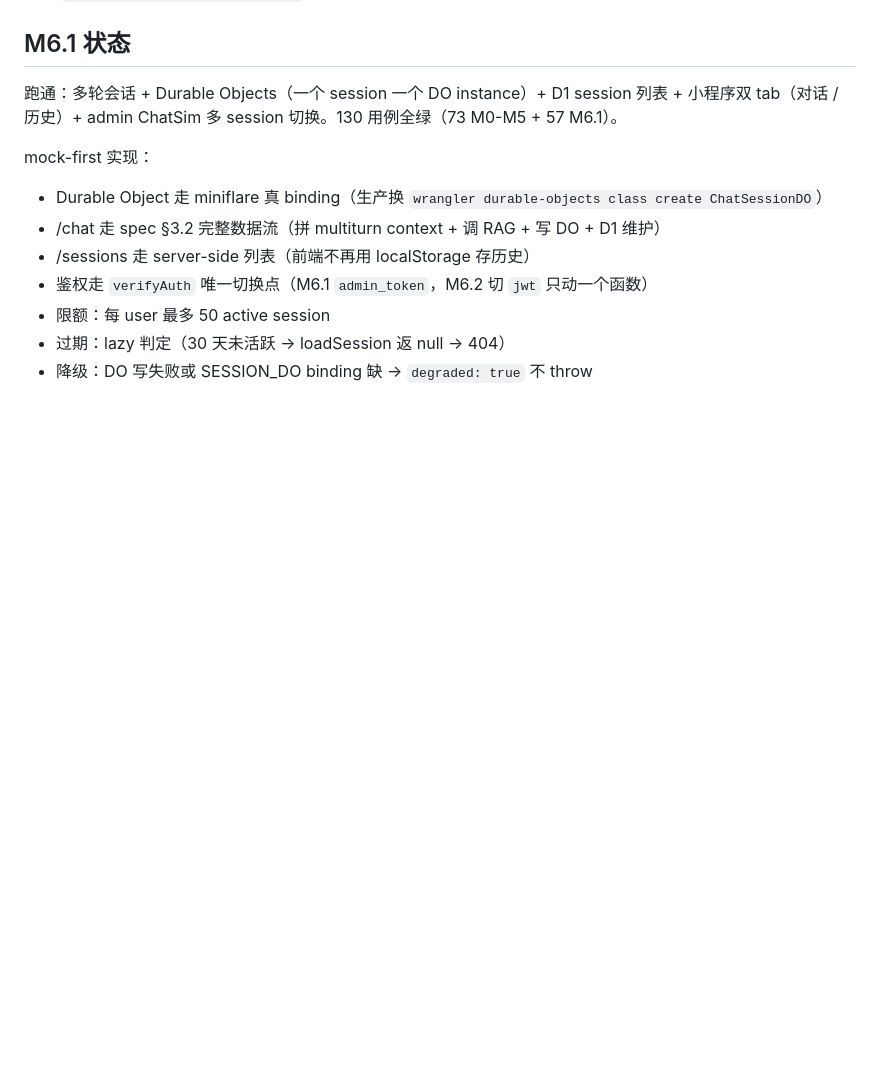
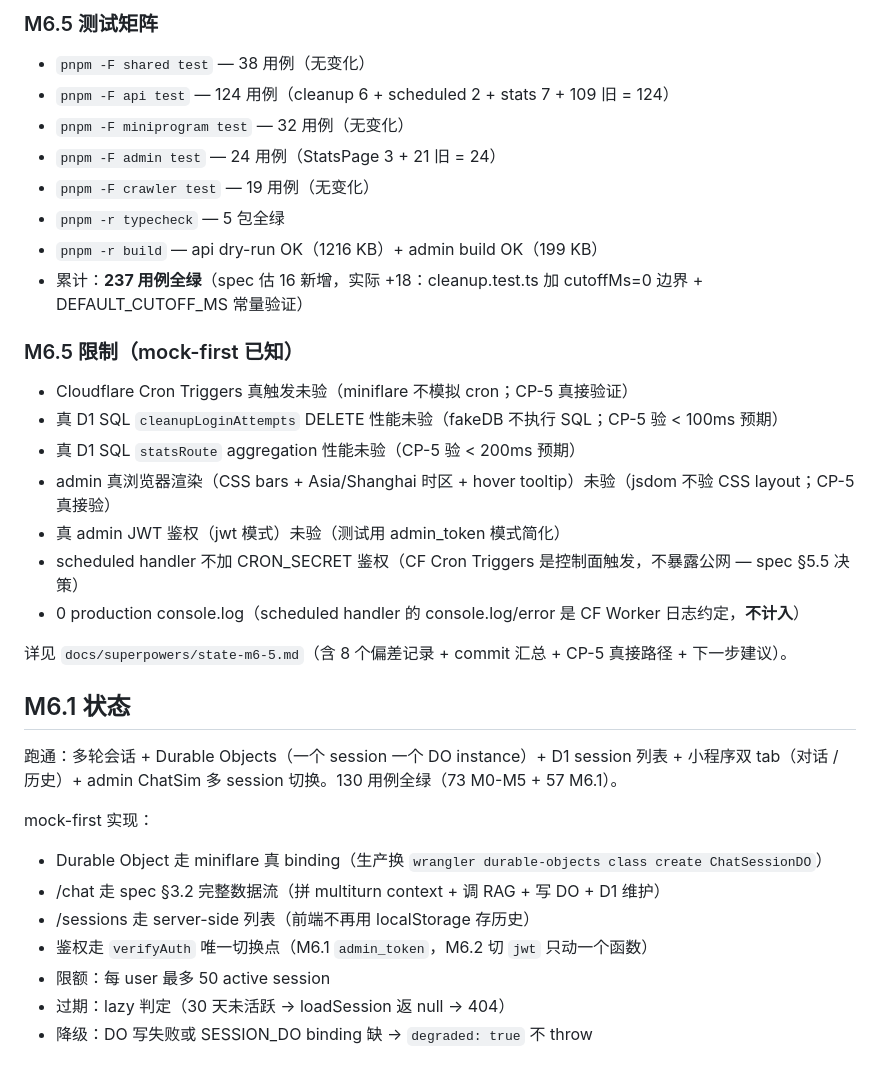
Before and after one commit to marktang1208/unequal, a Markdown page: README.md, the part around one of its changes. Rendered like a GitHub page; blank space fills up the shorter version.

```diff
--- a/README.md
+++ b/README.md
@@ -497,3 +563,26 @@ curl -X POST http://localhost:8787/cron/cleanup-login-attempts
+### M6.5 测试矩阵
+
+- `pnpm -F shared test` — 38 用例（无变化）
+- `pnpm -F api test` — 124 用例（cleanup 6 + scheduled 2 + stats 7 + 109 旧 = 124）
+- `pnpm -F miniprogram test` — 32 用例（无变化）
+- `pnpm -F admin test` — 24 用例（StatsPage 3 + 21 旧 = 24）
+- `pnpm -F crawler test` — 19 用例（无变化）
+- `pnpm -r typecheck` — 5 包全绿
+- `pnpm -r build` — api dry-run OK（1216 KB）+ admin build OK（199 KB）
+- 累计：**237 用例全绿**（spec 估 16 新增，实际 +18：cleanup.test.ts 加 cutoffMs=0 边界 + DEFAULT_CUTOFF_MS 常量验证）
+
+### M6.5 限制（mock-first 已知）
+
+- Cloudflare Cron Triggers 真触发未验（miniflare 不模拟 cron；CP-5 真接验证）
+- 真 D1 SQL `cleanupLoginAttempts` DELETE 性能未验（fakeDB 不执行 SQL；CP-5 验 < 100ms 预期）
+- 真 D1 SQL `statsRoute` aggregation 性能未验（CP-5 验 < 200ms 预期）
+- admin 真浏览器渲染（CSS bars + Asia/Shanghai 时区 + hover tooltip）未验（jsdom 不验 CSS layout；CP-5 真接验）
+- 真 admin JWT 鉴权（jwt 模式）未验（测试用 admin_token 模式简化）
+- scheduled handler 不加 CRON_SECRET 鉴权（CF Cron Triggers 是控制面触发，不暴露公网 — spec §5.5 决策）
+- 0 production console.log（scheduled handler 的 console.log/error 是 CF Worker 日志约定，**不计入**）
+
+详见 `docs/superpowers/state-m6-5.md`（含 8 个偏差记录 + commit 汇总 + CP-5 真接路径 + 下一步建议）。
+
 ## M6.1 状态
 
 跑通：多轮会话 + Durable Objects（一个 session 一个 DO instance）+ D1 session 列表 + 小程序双 tab（对话 / 历史）+ admin ChatSim 多 session 切换。130 用例全绿（73 M0-M5 + 57 M6.1）。
```
Also changed, not shown: other parts of README.md (+66 -0 lines), docs/superpowers/state-m6-5.md (added, +253 -0 lines).
